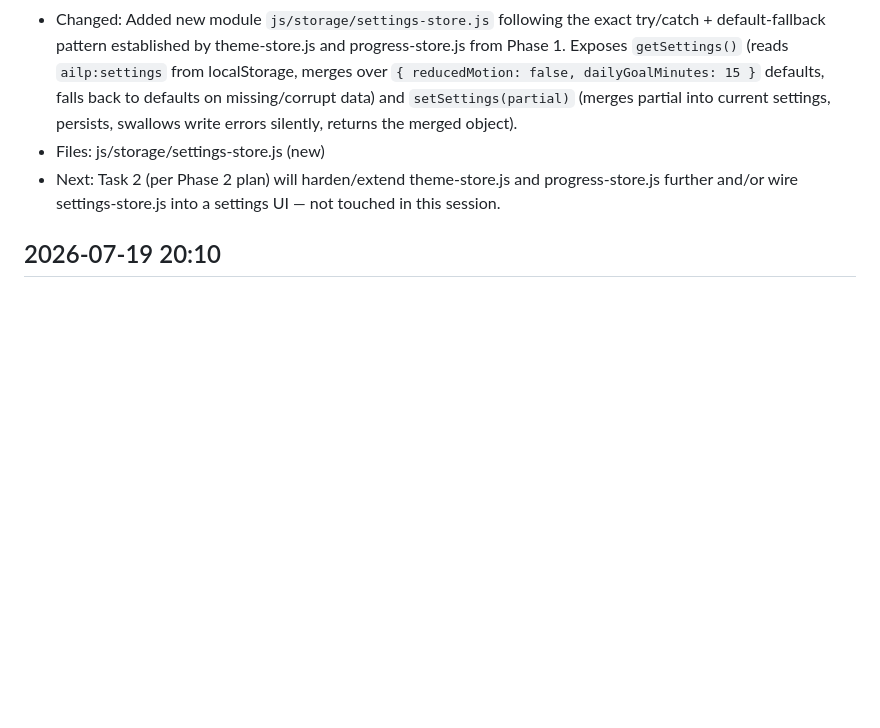
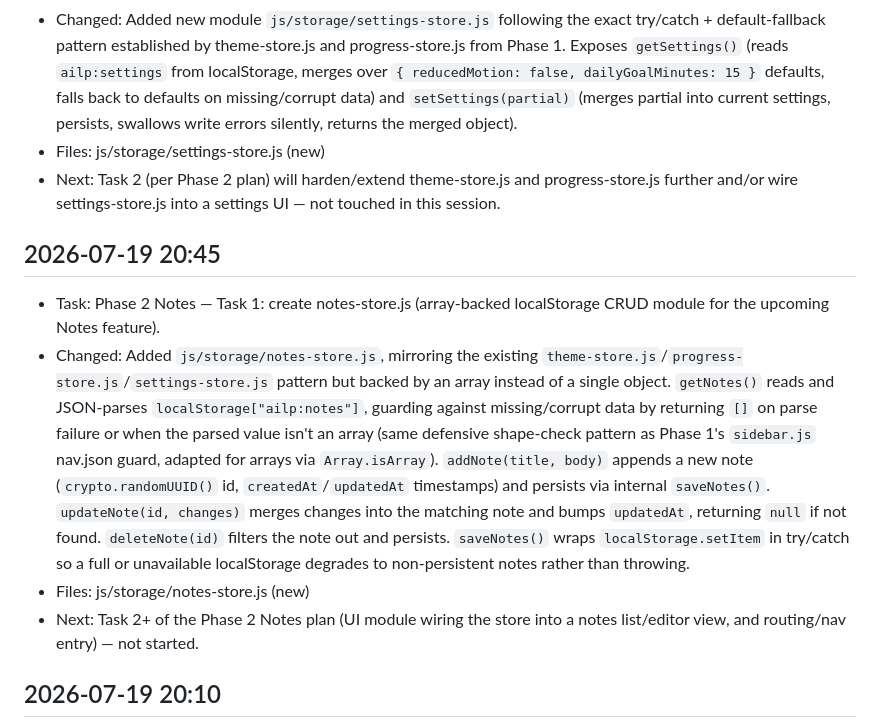
Before and after one commit to Aman-0402/LearnAI, a Markdown page: Agent.md, the part around the change. Rendered like a GitHub page; blank space fills up the shorter version.

Commit message:
docs: log Phase 2 Notes Task 1 progress in Agent.md

```diff
--- a/Agent.md
+++ b/Agent.md
@@ -50,6 +50,12 @@ Format:
 - Changed: Added new module `js/storage/settings-store.js` following the exact try/catch + default-fallback pattern established by theme-store.js and progress-store.js from Phase 1. Exposes `getSettings()` (reads `ailp:settings` from localStorage, merges over `{ reducedMotion: false, dailyGoalMinutes: 15 }` defaults, falls back to defaults on missing/corrupt data) and `setSettings(partial)` (merges partial into current settings, persists, swallows write errors silently, returns the merged object).
 - Files: js/storage/settings-store.js (new)
 - Next: Task 2 (per Phase 2 plan) will harden/extend theme-store.js and progress-store.js further and/or wire settings-store.js into a settings UI — not touched in this session.
+
+## 2026-07-19 20:45
+- Task: Phase 2 Notes — Task 1: create notes-store.js (array-backed localStorage CRUD module for the upcoming Notes feature).
+- Changed: Added `js/storage/notes-store.js`, mirroring the existing `theme-store.js`/`progress-store.js`/`settings-store.js` pattern but backed by an array instead of a single object. `getNotes()` reads and JSON-parses `localStorage["ailp:notes"]`, guarding against missing/corrupt data by returning `[]` on parse failure or when the parsed value isn't an array (same defensive shape-check pattern as Phase 1's `sidebar.js` nav.json guard, adapted for arrays via `Array.isArray`). `addNote(title, body)` appends a new note (`crypto.randomUUID()` id, `createdAt`/`updatedAt` timestamps) and persists via internal `saveNotes()`. `updateNote(id, changes)` merges changes into the matching note and bumps `updatedAt`, returning `null` if not found. `deleteNote(id)` filters the note out and persists. `saveNotes()` wraps `localStorage.setItem` in try/catch so a full or unavailable localStorage degrades to non-persistent notes rather than throwing.
+- Files: js/storage/notes-store.js (new)
+- Next: Task 2+ of the Phase 2 Notes plan (UI module wiring the store into a notes list/editor view, and routing/nav entry) — not started.
 
 ## 2026-07-19 20:10
 - Task: Phase 1 final code review wrap-up — 4 Important issues fixed as one cleanup commit.
```
